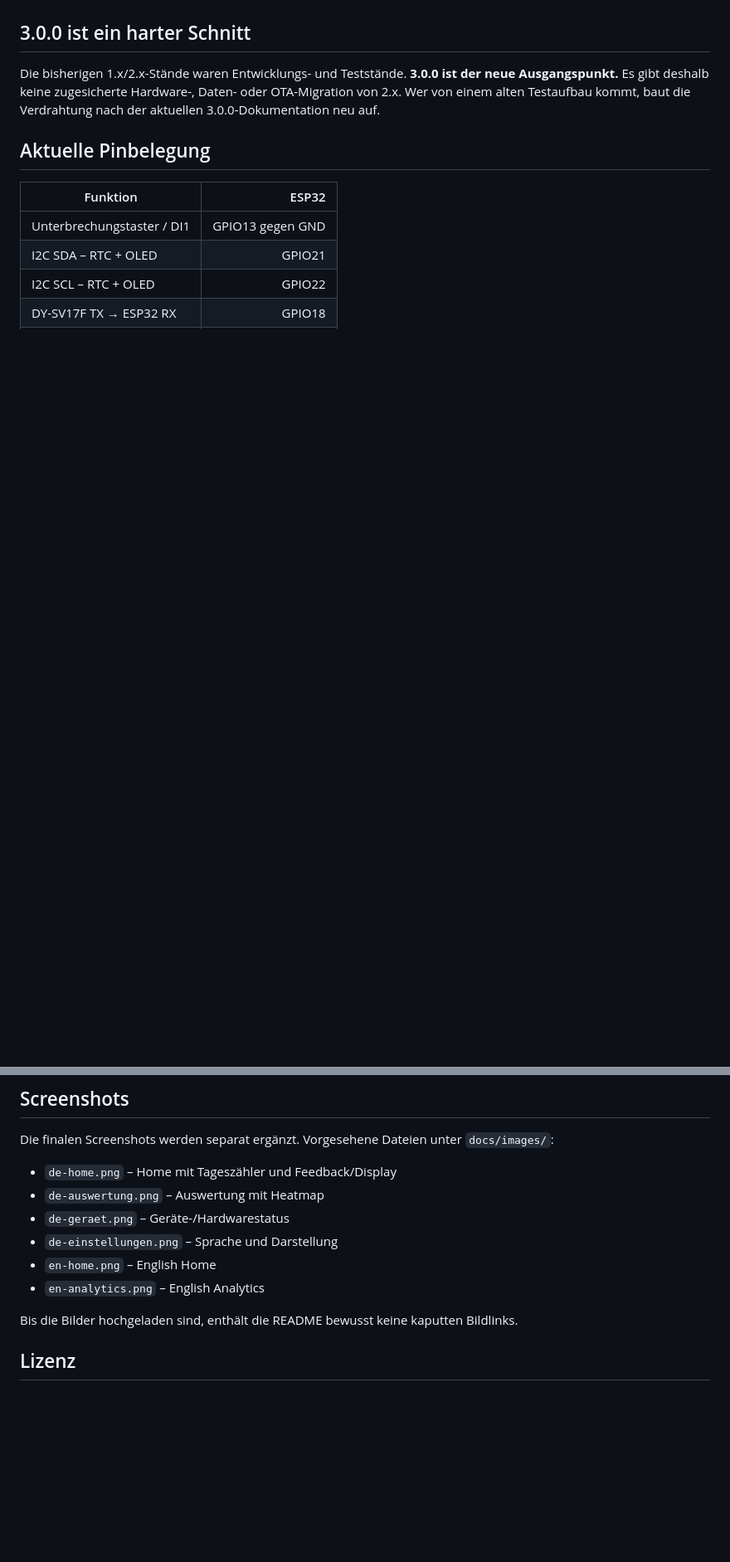
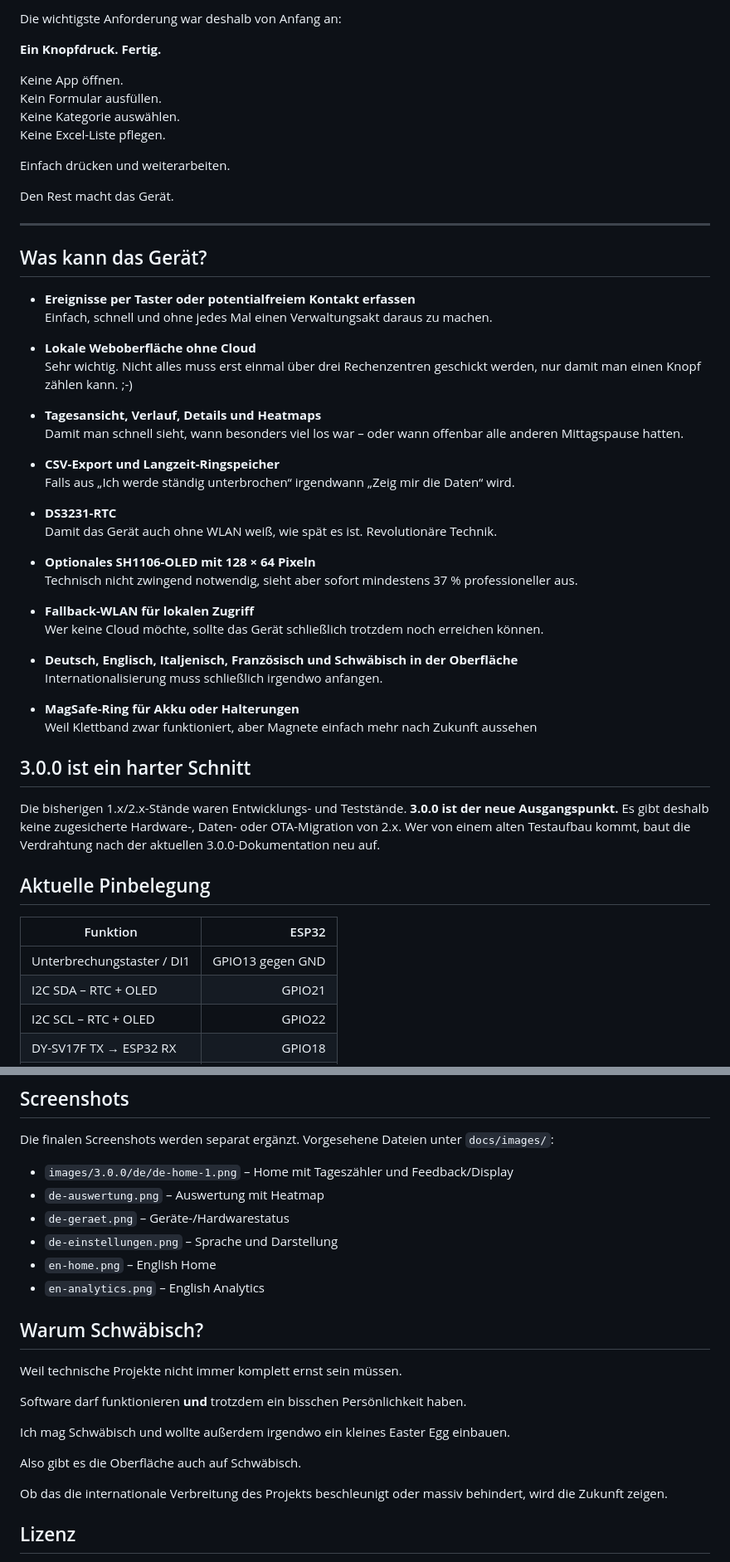
Before and after one commit to taloriko/unterbrechungszaehler-interrupt-counter, a Markdown page: README.md, 2 parts joined by grey strips. Shown at 83% size. GitHub-like rendering; blank space fills up the shorter version.

```diff
--- a/README.md
+++ b/README.md
@@ -40,3 +96,46 @@ Technisch ist das Projekt nicht auf einen Bürotaster beschränkt. Der Eingang k
+Die wichtigste Anforderung war deshalb von Anfang an:
+
+**Ein Knopfdruck. Fertig.**
+
+Keine App öffnen.
+Kein Formular ausfüllen.
+Keine Kategorie auswählen.
+Keine Excel-Liste pflegen.
+
+Einfach drücken und weiterarbeiten.
+
+Den Rest macht das Gerät.
+
+---
+
+## Was kann das Gerät?
+
+- **Ereignisse per Taster oder potentialfreiem Kontakt erfassen**
+  Einfach, schnell und ohne jedes Mal einen Verwaltungsakt daraus zu machen.
+
+- **Lokale Weboberfläche ohne Cloud**
+  Sehr wichtig. Nicht alles muss erst einmal über drei Rechenzentren geschickt werden, nur damit man einen Knopf zählen kann. ;-)
+
+- **Tagesansicht, Verlauf, Details und Heatmaps**
+  Damit man schnell sieht, wann besonders viel los war – oder wann offenbar alle anderen Mittagspause hatten.
+
+- **CSV-Export und Langzeit-Ringspeicher**
+  Falls aus „Ich werde ständig unterbrochen“ irgendwann „Zeig mir die Daten“ wird.
+
+- **DS3231-RTC**
+  Damit das Gerät auch ohne WLAN weiß, wie spät es ist. Revolutionäre Technik.
+
+- **Optionales SH1106-OLED mit 128 × 64 Pixeln**
+  Technisch nicht zwingend notwendig, sieht aber sofort mindestens 37 % professioneller aus.
+
+- **Fallback-WLAN für lokalen Zugriff**
+  Wer keine Cloud möchte, sollte das Gerät schließlich trotzdem noch erreichen können.
+
+- **Deutsch, Englisch, Italjenisch, Französisch und Schwäbisch in der Oberfläche**
+  Internationalisierung muss schließlich irgendwo anfangen.
+
+- **MagSafe-Ring für Akku oder Halterungen**
+  Weil Klettband zwar funktioniert, aber Magnete einfach mehr nach Zukunft aussehen
 
 ## 3.0.0 ist ein harter Schnitt
 
@@ -78,14 +177,25 @@ Für CON3/BUSY ist ein externer ca. **10-kΩ-Pull-up an V33 des DY-SV17F** erfor
 
 Die finalen Screenshots werden separat ergänzt. Vorgesehene Dateien unter `docs/images/`:
 
-- `de-home.png` – Home mit Tageszähler und Feedback/Display
+- `images/3.0.0/de/de-home-1.png` – Home mit Tageszähler und Feedback/Display
 - `de-auswertung.png` – Auswertung mit Heatmap
 - `de-geraet.png` – Geräte-/Hardwarestatus
 - `de-einstellungen.png` – Sprache und Darstellung
 - `en-home.png` – English Home
 - `en-analytics.png` – English Analytics
 
-Bis die Bilder hochgeladen sind, enthält die README bewusst keine kaputten Bildlinks.
+## Warum Schwäbisch?
+
+Weil technische Projekte nicht immer komplett ernst sein müssen.
+
+Software darf funktionieren **und** trotzdem ein bisschen Persönlichkeit haben.
+
+Ich mag Schwäbisch und wollte außerdem irgendwo ein kleines Easter Egg einbauen.
+
+Also gibt es die Oberfläche auch auf Schwäbisch.
+
+Ob das die internationale Verbreitung des Projekts beschleunigt oder massiv behindert, wird die Zukunft zeigen.
+
 
 ## Lizenz
 
```
Also changed, not shown: other parts of README.md (+76 -20 lines).
